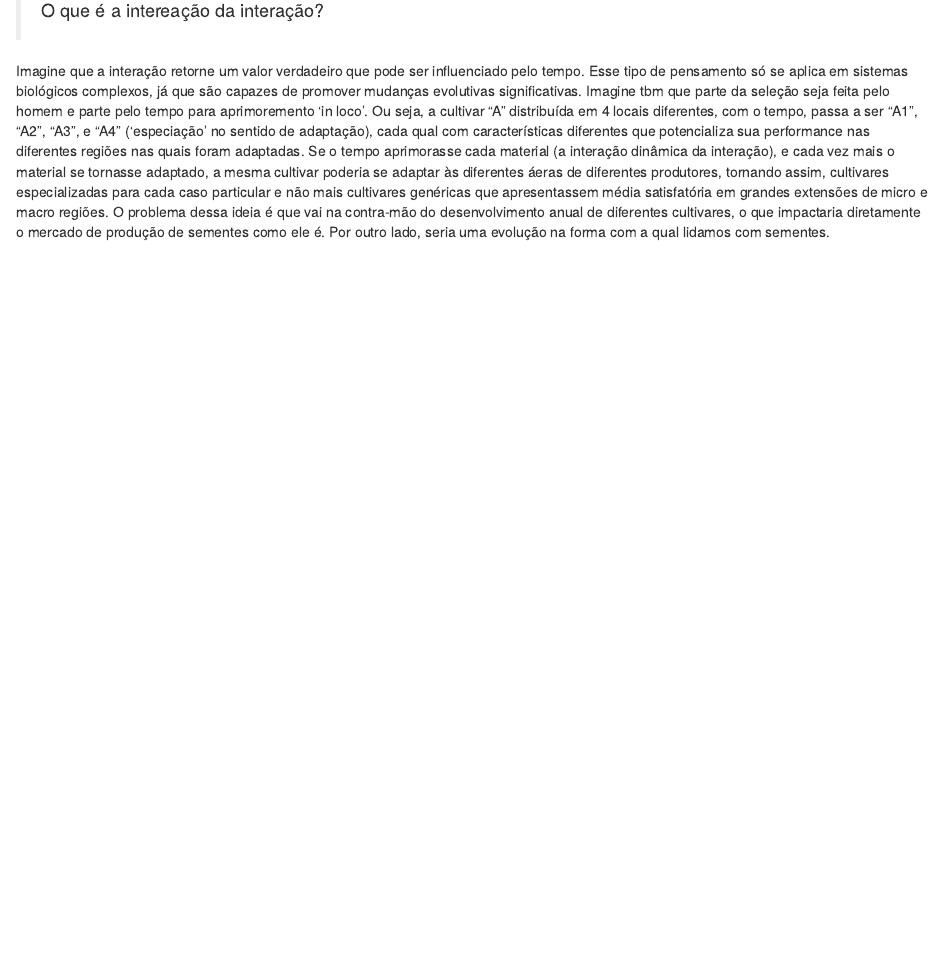
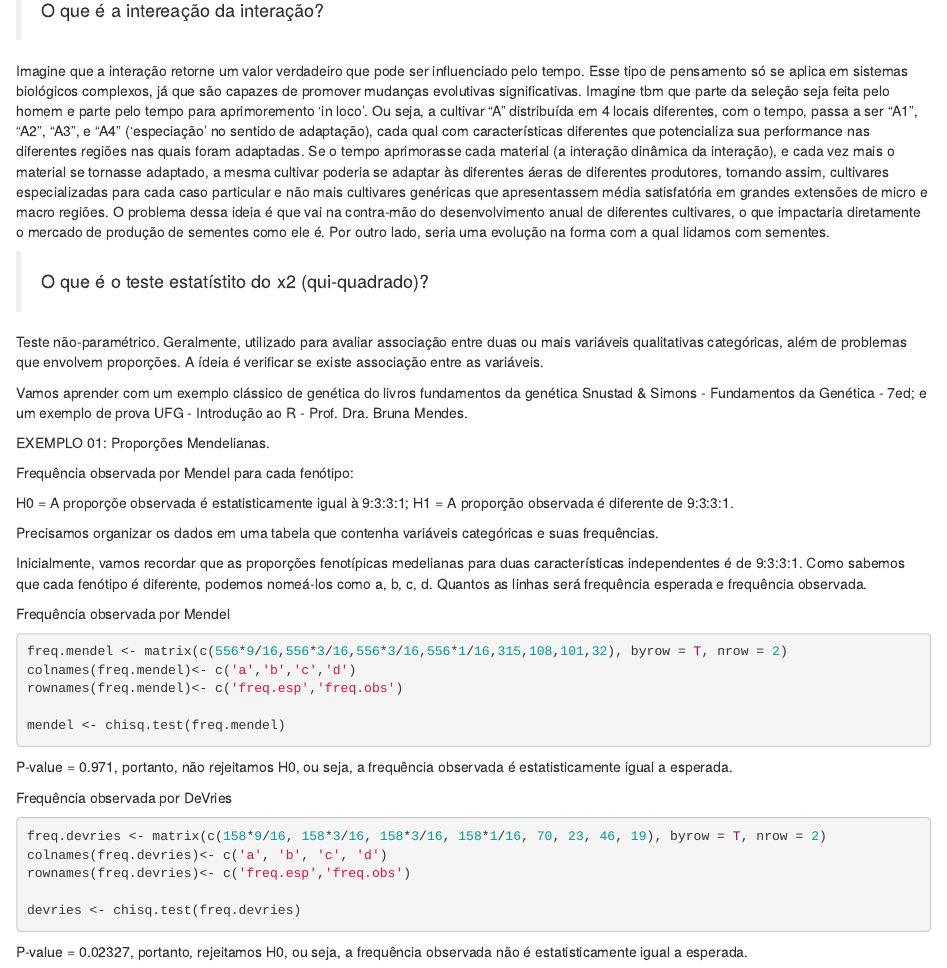
Before and after one commit to LCastelano/Tutor, an R Markdown document (Tutor.Rmd): the page in a window 1100 px wide, from 830 px down. Rendered offline with R 4.5, knitr and Pandoc, with nearby package versions; some code elsewhere in the file could not run offline.

Commit message:
add teste quiquadrado livro genética

````diff
--- a/Tutor.Rmd
+++ b/Tutor.Rmd
@@ -152,3 +152,43 @@ summarise(Petal.Length = mean(Petal.Length))
 
 Imagine que a interação retorne um valor verdadeiro que pode ser influenciado pelo tempo. Esse tipo de pensamento só se aplica em sistemas biológicos complexos, já que são capazes de promover mudanças evolutivas significativas. Imagine tbm que parte da seleção seja feita pelo homem e parte pelo tempo para aprimoremento 'in loco'. Ou seja, a cultivar "A" distribuída em 4 locais diferentes, com o tempo, passa a ser "A1", "A2", "A3", e "A4" ('especiação' no sentido de adaptação), cada qual com características diferentes que potencializa sua performance nas diferentes regiões nas quais foram adaptadas. Se o tempo aprimorasse cada material (a interação dinâmica da interação), e cada vez mais o material se tornasse adaptado, a mesma cultivar poderia se adaptar às diferentes áeras de diferentes produtores, tornando assim, cultivares especializadas para cada caso particular e não mais cultivares genéricas que apresentassem média satisfatória em grandes extensões de micro e macro regiões. O problema dessa ideia é que vai na contra-mão do desenvolvimento anual de diferentes cultivares, o que impactaria diretamente o mercado de produção de sementes como ele é.
 Por outro lado, seria uma evolução na forma com a qual lidamos com sementes.
+
+> #### O que é o teste estatístito do x2 (qui-quadrado)?
+
+Teste não-paramétrico. Geralmente, utilizado para avaliar associação entre duas ou mais variáveis qualitativas categóricas, além de problemas que envolvem proporções. A ídeia é verificar se existe associação entre as variáveis.
+
+Vamos aprender com um exemplo clássico de genética do livros fundamentos da genética Snustad & Simons - Fundamentos da Genética - 7ed; e um exemplo de prova UFG - Introdução ao R - Prof. Dra. Bruna Mendes.
+
+EXEMPLO 01: Proporções Mendelianas.
+
+Frequência observada por Mendel para cada fenótipo:
+
+H0 = A proporçõe observada é estatisticamente igual à 9:3:3:1;
+H1 = A proporção observada é diferente de 9:3:3:1.
+
+Precisamos organizar os dados em uma tabela que contenha variáveis categóricas e suas frequências.
+
+Inicialmente, vamos recordar que as proporções fenotípicas medelianas para duas características independentes é de 9:3:3:1. Como sabemos que cada fenótipo é diferente, podemos nomeá-los como a, b, c, d. Quantos as linhas será frequência esperada e frequência observada.
+
+Frequência observada por Mendel
+
+```{r}
+freq.mendel <- matrix(c(556*9/16,556*3/16,556*3/16,556*1/16,315,108,101,32), byrow = T, nrow = 2)
+colnames(freq.mendel)<- c('a','b','c','d')
+rownames(freq.mendel)<- c('freq.esp','freq.obs')
+
+mendel <- chisq.test(freq.mendel)
+```
+P-value = 0.971, portanto, não rejeitamos H0, ou seja, a frequência observada é estatisticamente igual a esperada.
+
+
+Frequência observada por DeVries
+
+```{r}
+freq.devries <- matrix(c(158*9/16, 158*3/16, 158*3/16, 158*1/16, 70, 23, 46, 19), byrow = T, nrow = 2)
+colnames(freq.devries)<- c('a', 'b', 'c', 'd')
+rownames(freq.devries)<- c('freq.esp','freq.obs')
+
+devries <- chisq.test(freq.devries)
+```
+P-value = 0.02327, portanto, rejeitamos H0, ou seja, a frequência observada não é estatisticamente igual a esperada.
````
